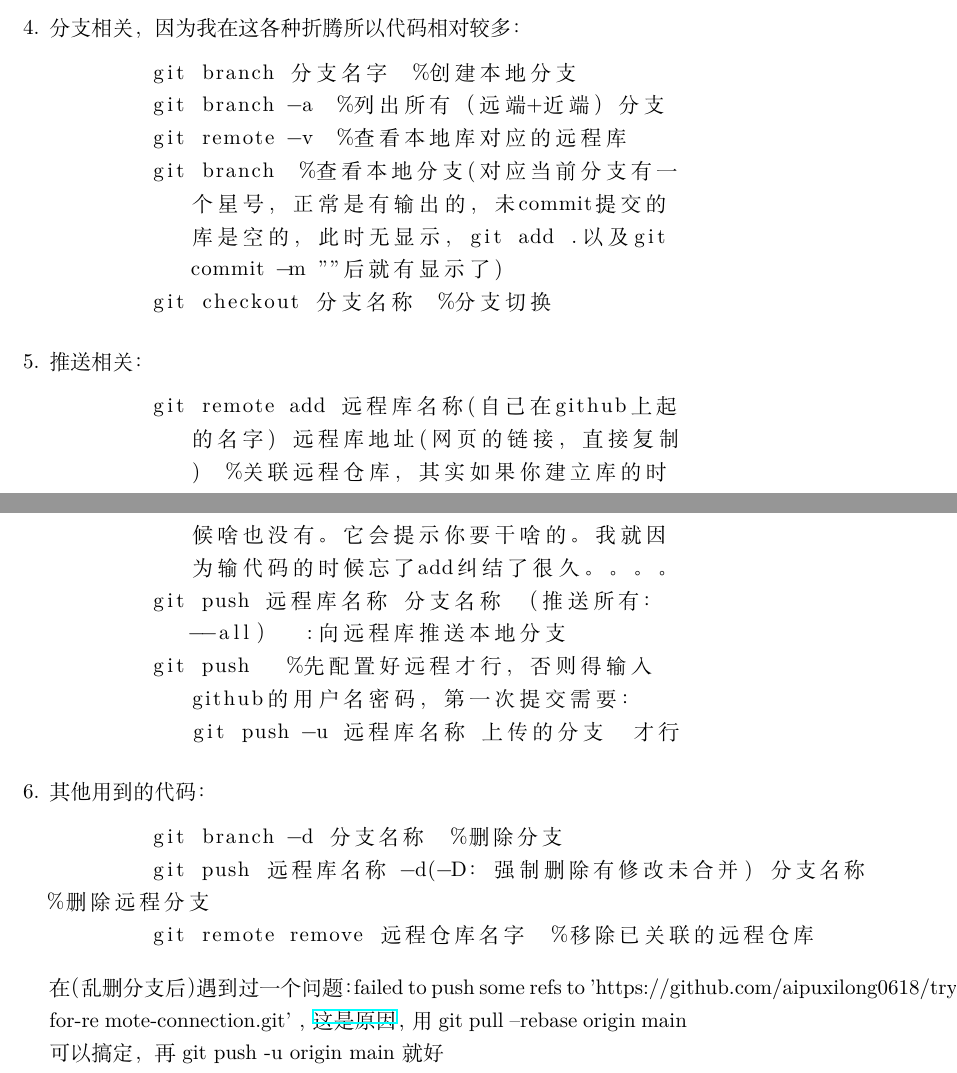
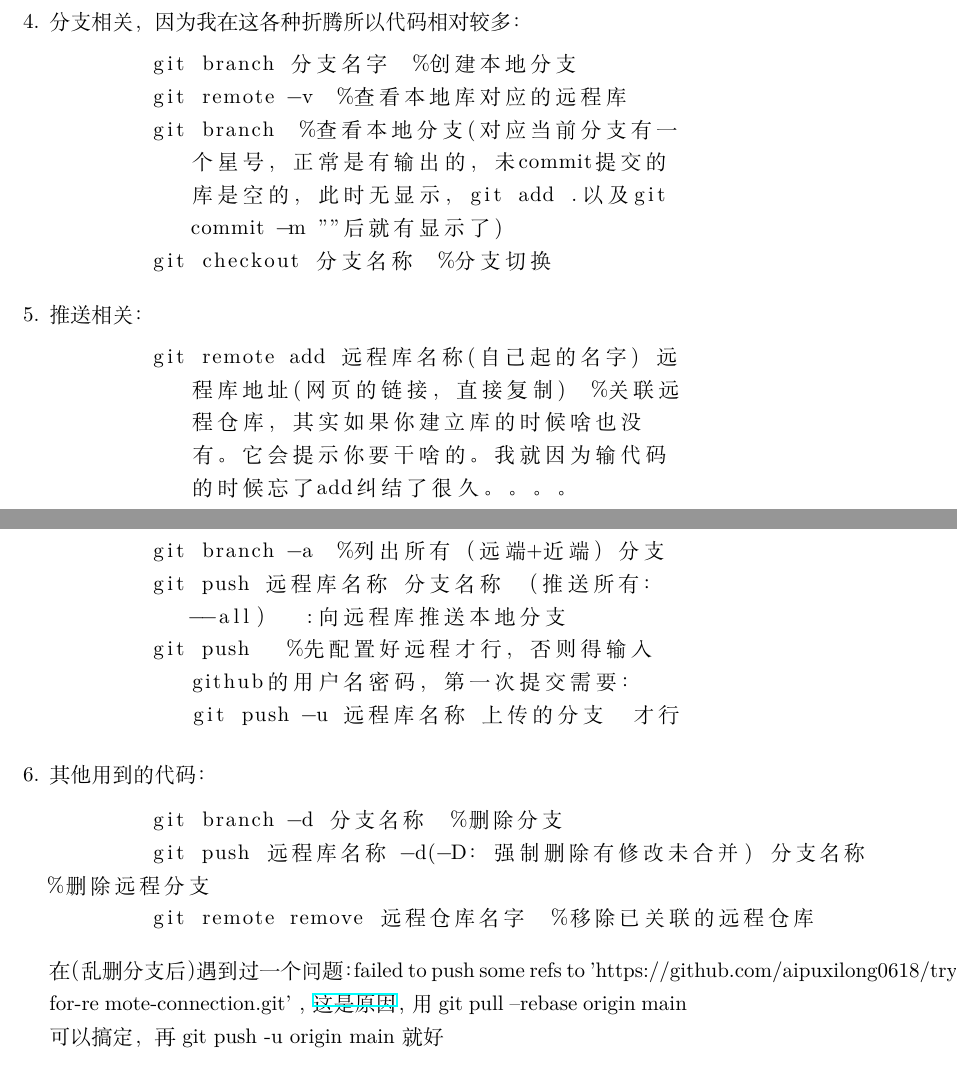
Before and after one commit to aipuxilong0618/1234, a LaTeX document (main.tex): two parts of pages 19 and 20 of 20, joined at a grey line, cut so that both start at the same text. Compiled offline with XeLaTeX.

Commit message:
第二次修改

```diff
--- a/main.tex
+++ b/main.tex
@@ -245,7 +245,6 @@ git的工作流程:
 \item 分支相关，因为我在这各种折腾所以代码相对较多：
 \begin{lstlisting}[breaklines=true]
 	git branch 分支名字  %创建本地分支
-	git branch -a  %列出所有（远端+近端）分支
 	git remote -v  %查看本地库对应的远程库
 	git branch  %查看本地分支(对应当前分支有一个星号，正常是有输出的，未commit提交的库是空的，此时无显示，git add .以及git commit -m ""后就有显示了)
 	git checkout 分支名称  %分支切换
@@ -255,7 +254,8 @@ git的工作流程:
 
 \item 推送相关：
 \begin{lstlisting}[breaklines=true]
-	git remote add 远程库名称(自己在github上起的名字) 远程库地址(网页的链接，直接复制)  %关联远程仓库，其实如果你建立库的时候啥也没有。它会提示你要干啥的。我就因为输代码的时候忘了add纠结了很久。。。。
+	git remote add 远程库名称(自己起的名字) 远程库地址(网页的链接，直接复制)  %关联远程仓库，其实如果你建立库的时候啥也没有。它会提示你要干啥的。我就因为输代码的时候忘了add纠结了很久。。。。
+	git branch -a  %列出所有（远端+近端）分支
 	git push 远程库名称 分支名称 （推送所有：--all）  :向远程库推送本地分支
 	git push   %先配置好远程才行，否则得输入github的用户名密码，第一次提交需要： git push -u 远程库名称 上传的分支  才行
 \end{lstlisting}
```
Also changed, not shown: main.pdf, main.tex (1 more changed lines), 2 other files.
